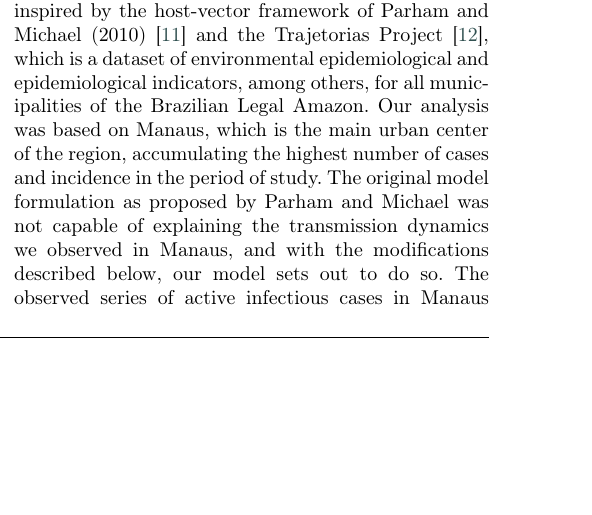
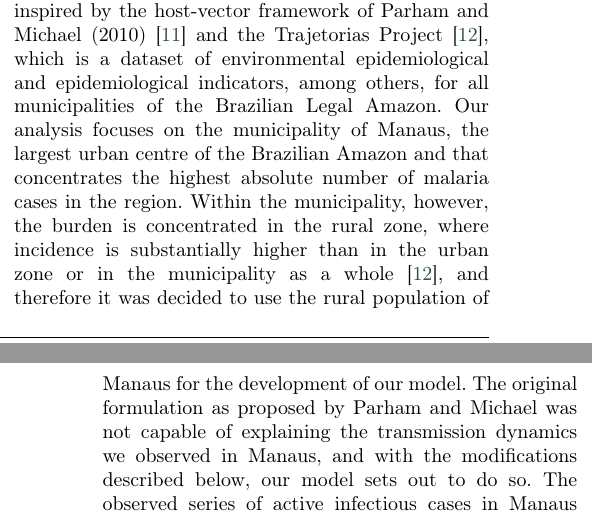
Before and after one commit to RaphaLevy/Study_on_malaria_dynamics_v2, a LaTeX paper (paper/cas-dc-article.tex): part of one column of page 1 of 21 before the commit and two parts of the columns of pages 1 and 2 of 21 after it, the two joined at a grey line, cut so that both start at the same text, the shorter picture padded with empty space. Compiled offline with pdfLaTeX; a LaTeX package or settings file that is missing is left out.

Commit message:
Minor corrections

```diff
--- a/paper/cas-dc-article.tex
+++ b/paper/cas-dc-article.tex
@@ -214,8 +214,8 @@ identifiable from available data.
 In this work, we analyze and develop modifications to a SIR-SEI model for malaria transmission in the Amazon, inspired by the
 host-vector framework of Parham and Michael (2010) \cite{Parham2010} and the Trajetorias Project \cite{Rorato2023}, which is
 a dataset of environmental epidemiological and epidemiological indicators, among others, for all municipalities of the Brazilian Legal Amazon.
-Our analysis was based on Manaus, which is the main urban center of the region, accumulating the highest number of cases and incidence in the period of study.
-The original model formulation as proposed by Parham and Michael was not capable
+Our analysis focuses on the municipality of Manaus, the largest urban centre of the Brazilian Amazon and that concentrates the highest absolute number of malaria cases in the region. Within the municipality, however, the burden is concentrated in the rural zone, where incidence is substantially higher than in the urban zone or in the municipality as a whole \cite{Rorato2023}, and therefore it was decided to use the rural population of Manaus for the development of our model.
+The original formulation as proposed by Parham and Michael was not capable
 of explaining the transmission dynamics we observed in
 Manaus, and with the modifications described below, our model sets out to do so. The observed series of active infectious cases in Manaus over the 2017-2023 period
 displays pronounced inter- and intra-annual variability, with recurrent seasonal waves whose timing and amplitude change from year to year, which motivates the
```
Also changed, not shown: paper/cas-dc-article.pdf, 3 other files.
